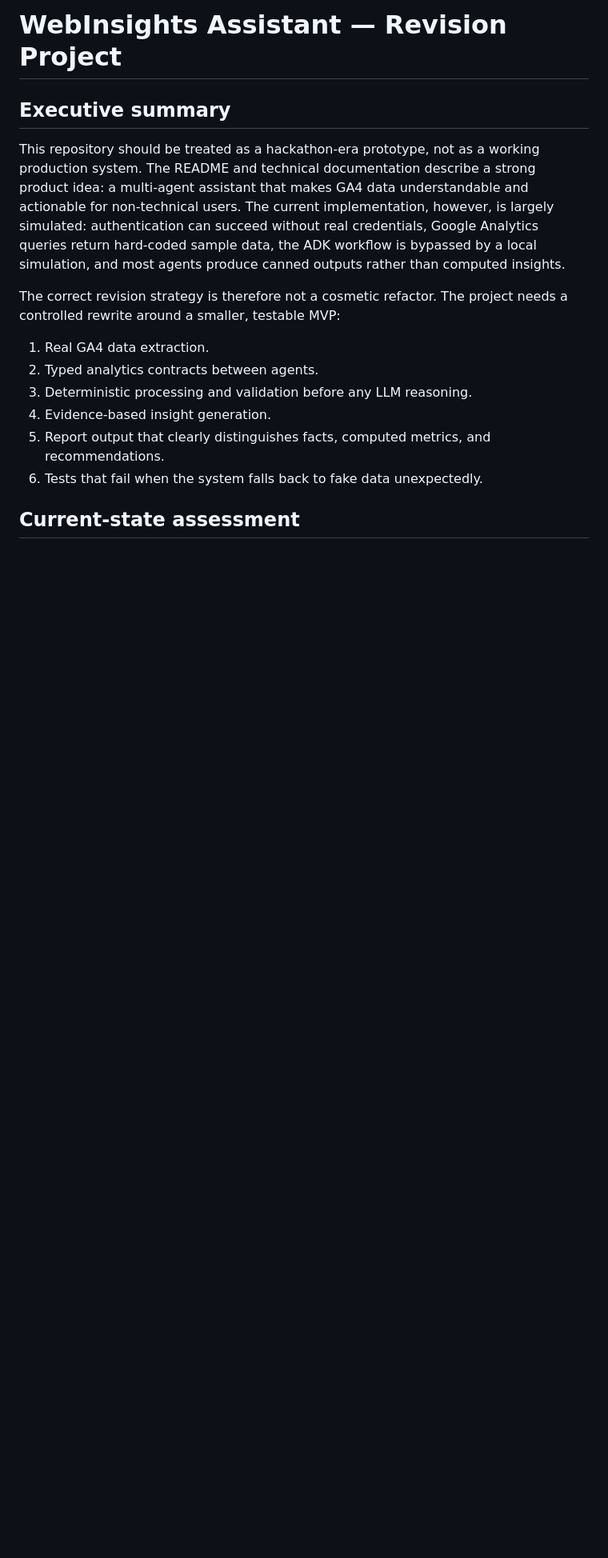
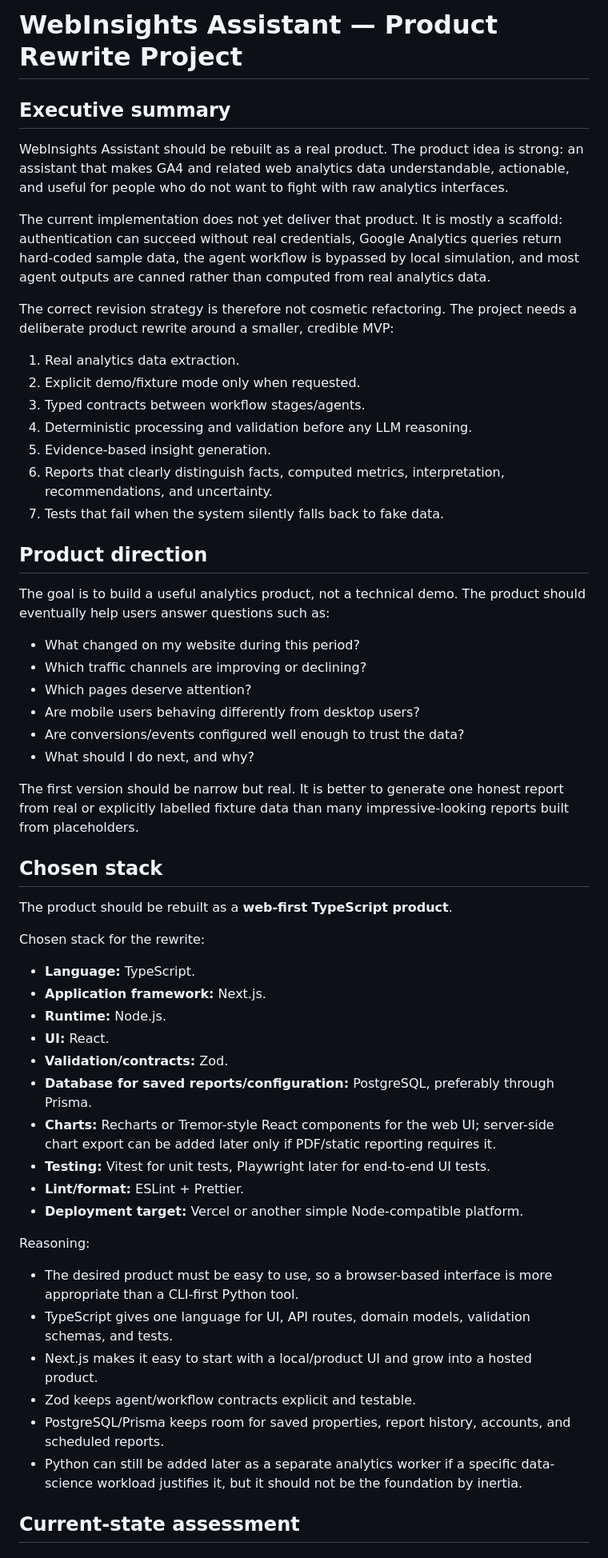
Before and after one commit to arnopeck/webinsights-assistant, a Markdown page: docs/REVISION_PROJECT.md, the part around one of its changes. Shown at 80% size. GitHub-like rendering; blank space fills up the shorter version.

```diff
--- a/docs/REVISION_PROJECT.md
+++ b/docs/REVISION_PROJECT.md
@@ -1,17 +1,59 @@
-# WebInsights Assistant — Revision Project
+# WebInsights Assistant — Product Rewrite Project
 
 ## Executive summary
 
-This repository should be treated as a hackathon-era prototype, not as a working production system. The README and technical documentation describe a strong product idea: a multi-agent assistant that makes GA4 data understandable and actionable for non-technical users. The current implementation, however, is largely simulated: authentication can succeed without real credentials, Google Analytics queries return hard-coded sample data, the ADK workflow is bypassed by a local simulation, and most agents produce canned outputs rather than computed insights.
+WebInsights Assistant should be rebuilt as a real product. The product idea is strong: an assistant that makes GA4 and related web analytics data understandable, actionable, and useful for people who do not want to fight with raw analytics interfaces.
 
-The correct revision strategy is therefore not a cosmetic refactor. The project needs a controlled rewrite around a smaller, testable MVP:
+The current implementation does not yet deliver that product. It is mostly a scaffold: authentication can succeed without real credentials, Google Analytics queries return hard-coded sample data, the agent workflow is bypassed by local simulation, and most agent outputs are canned rather than computed from real analytics data.
 
-1. Real GA4 data extraction.
-2. Typed analytics contracts between agents.
-3. Deterministic processing and validation before any LLM reasoning.
-4. Evidence-based insight generation.
-5. Report output that clearly distinguishes facts, computed metrics, and recommendations.
-6. Tests that fail when the system falls back to fake data unexpectedly.
+The correct revision strategy is therefore not cosmetic refactoring. The project needs a deliberate product rewrite around a smaller, credible MVP:
+
+1. Real analytics data extraction.
+2. Explicit demo/fixture mode only when requested.
+3. Typed contracts between workflow stages/agents.
+4. Deterministic processing and validation before any LLM reasoning.
+5. Evidence-based insight generation.
+6. Reports that clearly distinguish facts, computed metrics, interpretation, recommendations, and uncertainty.
+7. Tests that fail when the system silently falls back to fake data.
+
+## Product direction
+
+The goal is to build a useful analytics product, not a technical demo. The product should eventually help users answer questions such as:
+
+- What changed on my website during this period?
+- Which traffic channels are improving or declining?
+- Which pages deserve attention?
+- Are mobile users behaving differently from desktop users?
+- Are conversions/events configured well enough to trust the data?
+- What should I do next, and why?
+
+The first version should be narrow but real. It is better to generate one honest report from real or explicitly labelled fixture data than many impressive-looking reports built from placeholders.
+
+## Chosen stack
+
+The product should be rebuilt as a **web-first TypeScript product**.
+
+Chosen stack for the rewrite:
+
+- **Language:** TypeScript.
+- **Application framework:** Next.js.
+- **Runtime:** Node.js.
+- **UI:** React.
+- **Validation/contracts:** Zod.
+- **Database for saved reports/configuration:** PostgreSQL, preferably through Prisma.
+- **Charts:** Recharts or Tremor-style React components for the web UI; server-side chart export can be added later only if PDF/static reporting requires it.
+- **Testing:** Vitest for unit tests, Playwright later for end-to-end UI tests.
+- **Lint/format:** ESLint + Prettier.
+- **Deployment target:** Vercel or another simple Node-compatible platform.
+
+Reasoning:
+
+- The desired product must be easy to use, so a browser-based interface is more appropriate than a CLI-first Python tool.
+- TypeScript gives one language for UI, API routes, domain models, validation schemas, and tests.
+- Next.js makes it easy to start with a local/product UI and grow into a hosted product.
+- Zod keeps agent/workflow contracts explicit and testable.
+- PostgreSQL/Prisma keeps room for saved properties, report history, accounts, and scheduled reports.
+- Python can still be added later as a separate analytics worker if a specific data-science workload justifies it, but it should not be the foundation by inertia.
 
 ## Current-state assessment
 
```
Also changed, not shown: other parts of docs/REVISION_PROJECT.md (+132 -128 lines).
